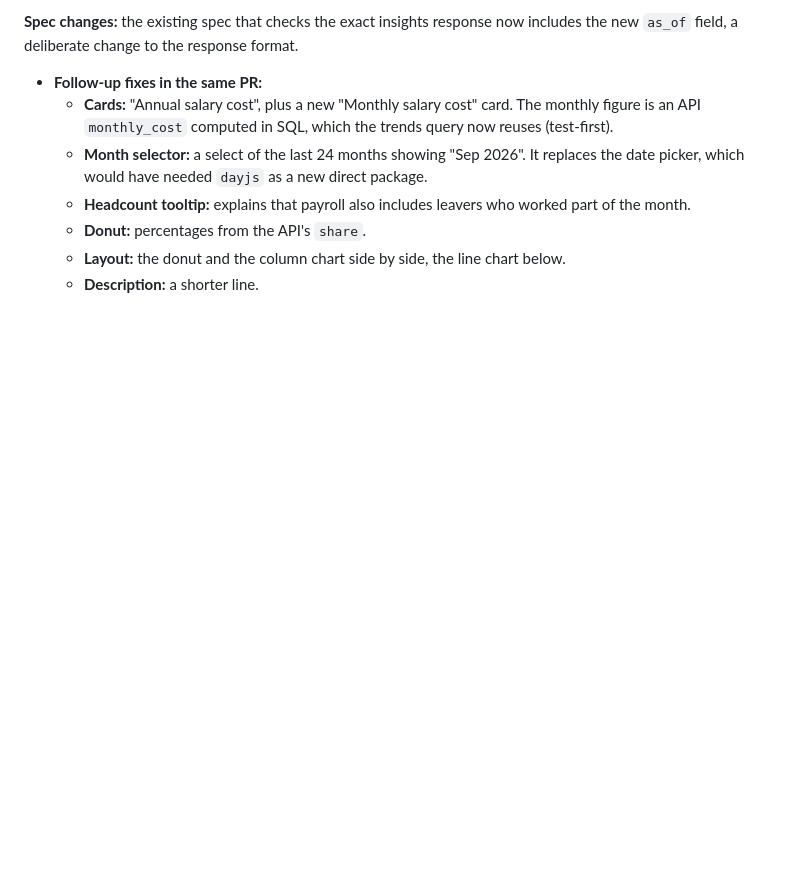
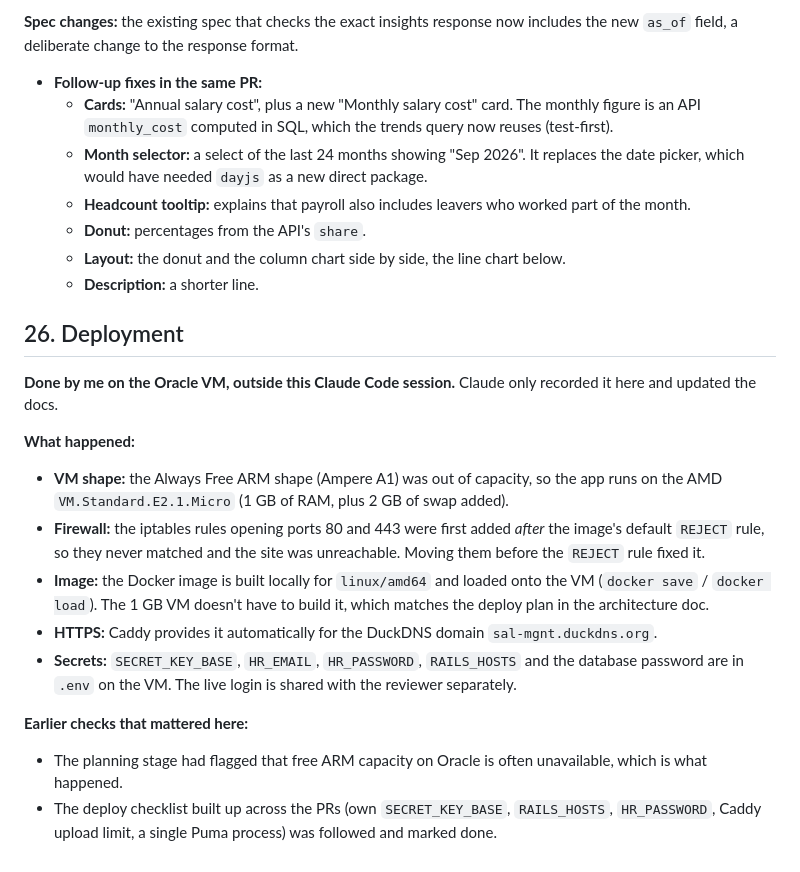
Before and after one commit to mitkush/salary-management, a Markdown page: docs/ai-prompts.md, the part around the change. Rendered like a GitHub page; blank space fills up the shorter version.

Commit message:
docs: log deployment in AI prompts

```diff
--- a/docs/ai-prompts.md
+++ b/docs/ai-prompts.md
@@ -478,3 +478,17 @@ Split into two PRs (not stacked), backend first.
   - **Donut:** percentages from the API's `share`.
   - **Layout:** the donut and the column chart side by side, the line chart below.
   - **Description:** a shorter line.
+
+## 26. Deployment
+**Done by me on the Oracle VM, outside this Claude Code session.** Claude only recorded it here and updated the docs.
+
+**What happened:**
+- **VM shape:** the Always Free ARM shape (Ampere A1) was out of capacity, so the app runs on the AMD `VM.Standard.E2.1.Micro` (1 GB of RAM, plus 2 GB of swap added).
+- **Firewall:** the iptables rules opening ports 80 and 443 were first added *after* the image's default `REJECT` rule, so they never matched and the site was unreachable. Moving them before the `REJECT` rule fixed it.
+- **Image:** the Docker image is built locally for `linux/amd64` and loaded onto the VM (`docker save` / `docker load`). The 1 GB VM doesn't have to build it, which matches the deploy plan in the architecture doc.
+- **HTTPS:** Caddy provides it automatically for the DuckDNS domain `sal-mgnt.duckdns.org`.
+- **Secrets:** `SECRET_KEY_BASE`, `HR_EMAIL`, `HR_PASSWORD`, `RAILS_HOSTS` and the database password are in `.env` on the VM. The live login is shared with the reviewer separately.
+
+**Earlier checks that mattered here:**
+- The planning stage had flagged that free ARM capacity on Oracle is often unavailable, which is what happened.
+- The deploy checklist built up across the PRs (own `SECRET_KEY_BASE`, `RAILS_HOSTS`, `HR_PASSWORD`, Caddy upload limit, a single Puma process) was followed and marked done.
```
